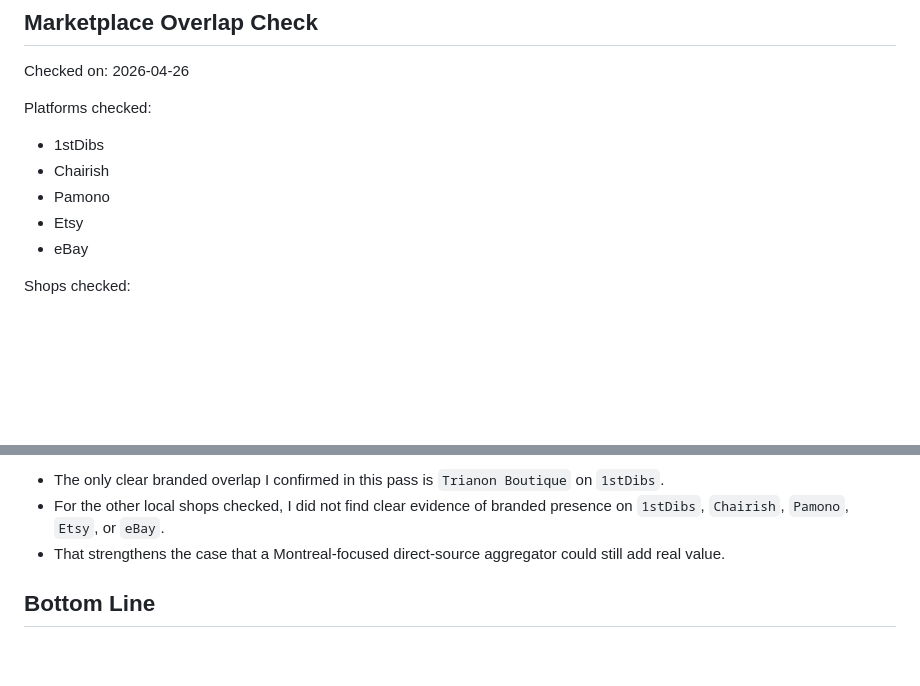
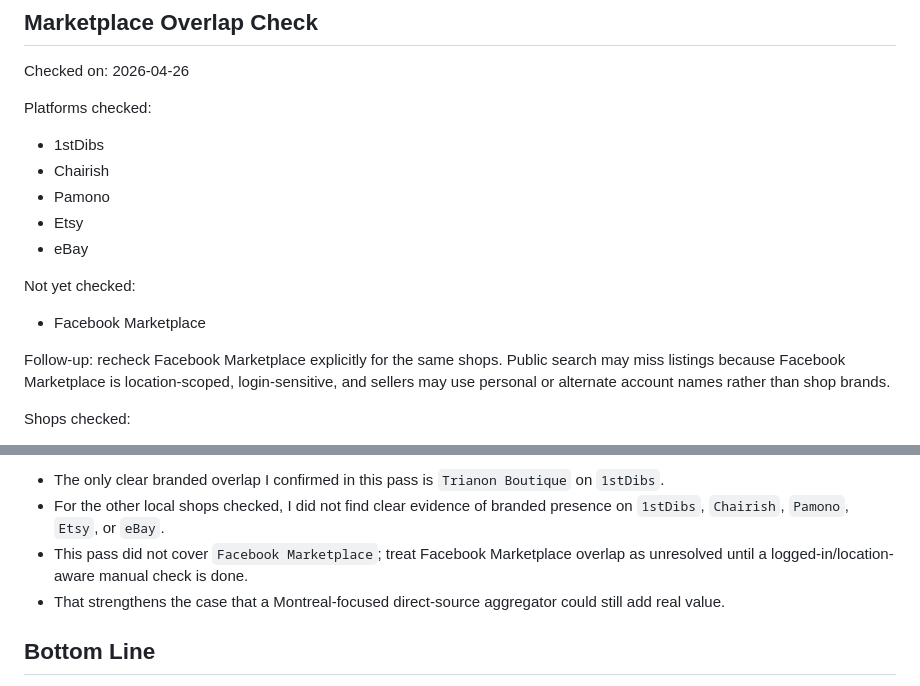
Before and after one commit to dlq/mcm-montreal, a Markdown page: research.md, 2 parts joined by grey strips. Rendered like a GitHub page; blank space fills up the shorter version.

Commit message:
Document Facebook Marketplace recheck

```diff
--- a/research.md
+++ b/research.md
@@ -525,6 +525,12 @@ Platforms checked:
 - Etsy
 - eBay
 
+Not yet checked:
+
+- Facebook Marketplace
+
+Follow-up: recheck Facebook Marketplace explicitly for the same shops. Public search may miss listings because Facebook Marketplace is location-scoped, login-sensitive, and sellers may use personal or alternate account names rather than shop brands.
+
 Shops checked:
 
 - Morceau
@@ -557,6 +563,7 @@ Main takeaway:
 
 - The only clear branded overlap I confirmed in this pass is `Trianon Boutique` on `1stDibs`.
 - For the other local shops checked, I did not find clear evidence of branded presence on `1stDibs`, `Chairish`, `Pamono`, `Etsy`, or `eBay`.
+- This pass did not cover `Facebook Marketplace`; treat Facebook Marketplace overlap as unresolved until a logged-in/location-aware manual check is done.
 - That strengthens the case that a Montreal-focused direct-source aggregator could still add real value.
 
 ## Bottom Line
```
Also changed, not shown: plan.md (+2 -0 lines).
